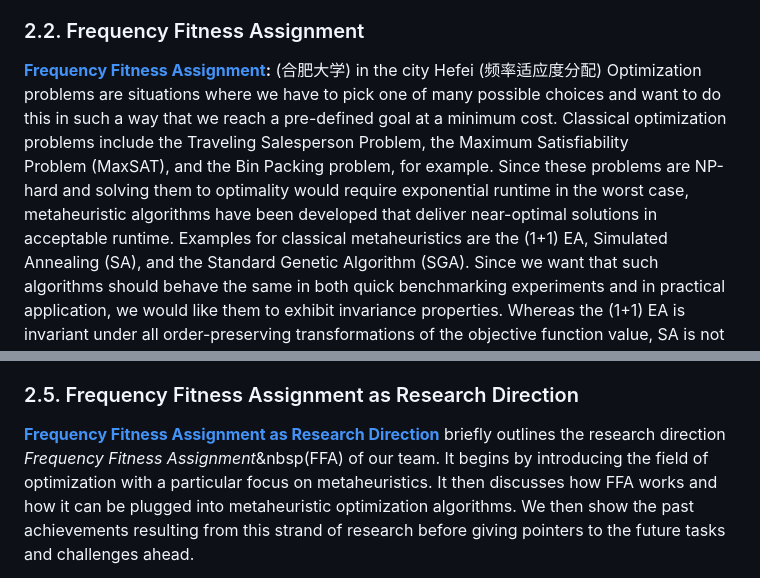
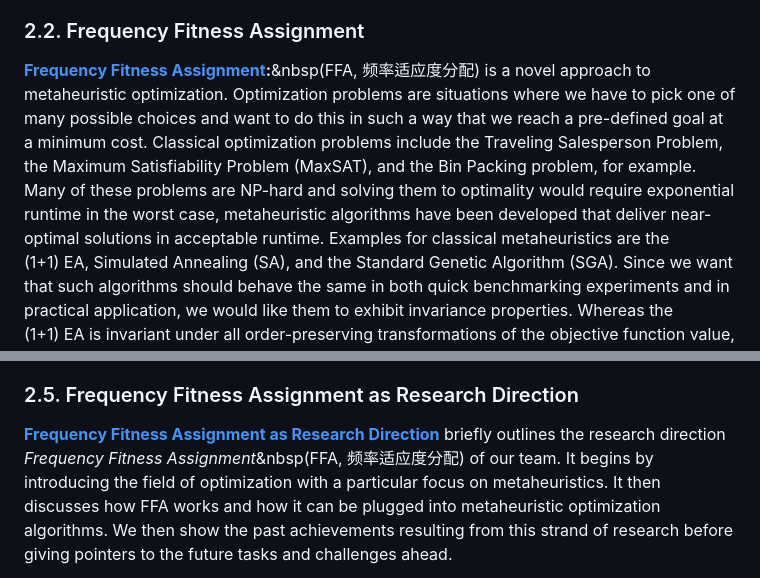
Before and after one commit to thomasWeise/talks, a Markdown page: README.md, 2 parts joined by grey strips. Drawn GitHub-style.

Commit message:
minor improvements

```diff
--- a/README.md
+++ b/README.md
@@ -34,9 +34,10 @@ We conclude the talke with some recommendations to avoid pitfalls and on what is
 
 
 ### 2.2. Frequency Fitness Assignment
-**[Frequency Fitness Assignment](https://thomasweise.github.io/talks/ffa.pdf):**&nbsp;<span style="color:gray;font-size:90%">(合肥大学)</span> in the city Hefei&nbsp;<span style="color:gray;font-size:90%">(频率适应度分配)</span> Optimization problems are situations where we have to pick one of many possible choices and want to do this in such a way that we reach a pre-defined goal at a minimum cost.
+**[Frequency Fitness Assignment](https://thomasweise.github.io/talks/ffa.pdf):**&nbsp(FFA, <span style="color:gray;font-size:90%">频率适应度分配</span>) is a novel approach to metaheuristic optimization.
+Optimization problems are situations where we have to pick one of many possible choices and want to do this in such a way that we reach a pre-defined goal at a minimum cost.
 Classical optimization problems include the Traveling Salesperson Problem, the Maximum Satisfiability Problem&nbsp;(MaxSAT), and the Bin Packing problem, for example.
-Since these problems are NP-hard and solving them to optimality would require exponential runtime in the worst case, metaheuristic algorithms have been developed that deliver near-optimal solutions in acceptable runtime.
+Many of these problems are NP-hard and solving them to optimality would require exponential runtime in the worst case, metaheuristic algorithms have been developed that deliver near-optimal solutions in acceptable runtime.
 Examples for classical metaheuristics are the (1+1)&nbsp;EA, Simulated Annealing&nbsp;(SA), and the Standard Genetic Algorithm&nbsp;(SGA).
 Since we want that such algorithms should behave the same in both quick benchmarking experiments and in practical application, we would like them to exhibit invariance properties.
 Whereas the (1+1)&nbsp;EA is invariant under all order-preserving transformations of the objective function value, SA is not invariant under scaling of the objective function and the SGA is not invariant under translations of the objective function.
@@ -67,7 +68,7 @@ The additional package [`moptipyapps`](https://thomasweise.github.io/moptipyapps
 
 
 ### 2.5. Frequency Fitness Assignment as Research Direction
-**[Frequency Fitness Assignment as Research Direction](https://thomasweise.github.io/talks/researchDirectionFFA.pdf)** briefly outlines the research direction *Frequency Fitness Assignment*&nbsp(FFA) of our team.
+**[Frequency Fitness Assignment as Research Direction](https://thomasweise.github.io/talks/researchDirectionFFA.pdf)** briefly outlines the research direction *Frequency Fitness Assignment*&nbsp(FFA, <span style="color:gray;font-size:90%">频率适应度分配</span>) of our team.
 It begins by introducing the field of optimization with a particular focus on metaheuristics.
 It then discusses how FFA works and how it can be plugged into metaheuristic optimization algorithms.
 We then show the past achievements resulting from this strand of research before giving pointers to the future tasks and challenges ahead.
```
